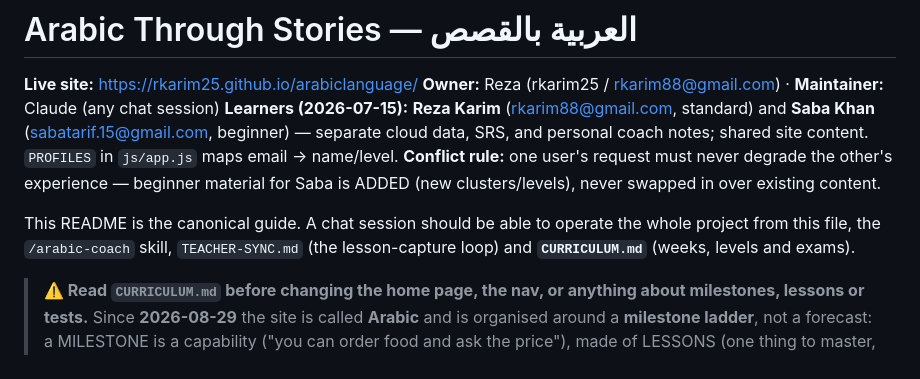
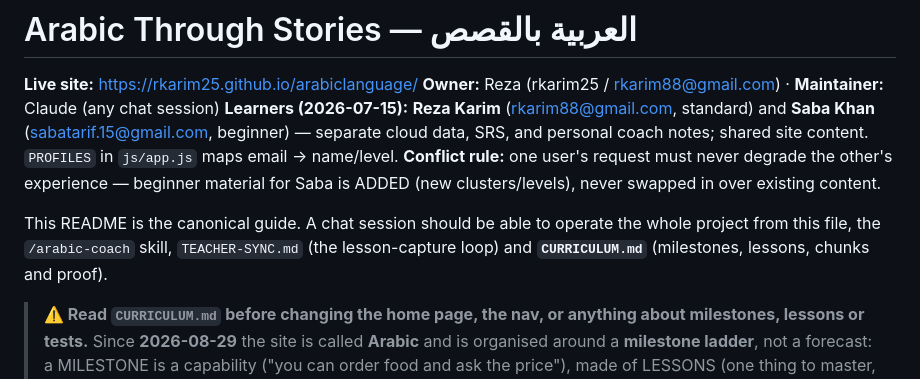
Before and after one commit to rkarim25/arabiclanguage, a Markdown page: README.md, the part around the change. Drawn GitHub-style.

Commit message:
README: describe CURRICULUM.md by what it now covers
Co-Authored-By: Claude Opus 5 <noreply@anthropic.com>

```diff
--- a/README.md
+++ b/README.md
@@ -4,7 +4,7 @@
 **Owner:** Reza (rkarim25 / rkarim88@gmail.com) · **Maintainer:** Claude (any chat session)
 **Learners (2026-07-15):** **Reza Karim** (rkarim88@gmail.com, standard) and **Saba Khan** (sabatarif.15@gmail.com, beginner) — separate cloud data, SRS, and personal coach notes; shared site content. `PROFILES` in `js/app.js` maps email → name/level. **Conflict rule:** one user's request must never degrade the other's experience — beginner material for Saba is ADDED (new clusters/levels), never swapped in over existing content.
 
-This README is the canonical guide. A chat session should be able to operate the whole project from this file, the `/arabic-coach` skill, `TEACHER-SYNC.md` (the lesson-capture loop) and **`CURRICULUM.md`** (weeks, levels and exams).
+This README is the canonical guide. A chat session should be able to operate the whole project from this file, the `/arabic-coach` skill, `TEACHER-SYNC.md` (the lesson-capture loop) and **`CURRICULUM.md`** (milestones, lessons, chunks and proof).
 
 > **⚠️ Read `CURRICULUM.md` before changing the home page, the nav, or anything about milestones, lessons or tests.**
 > Since **2026-08-29** the site is called **Arabic** and is organised around a **milestone ladder**, not a forecast:
```
